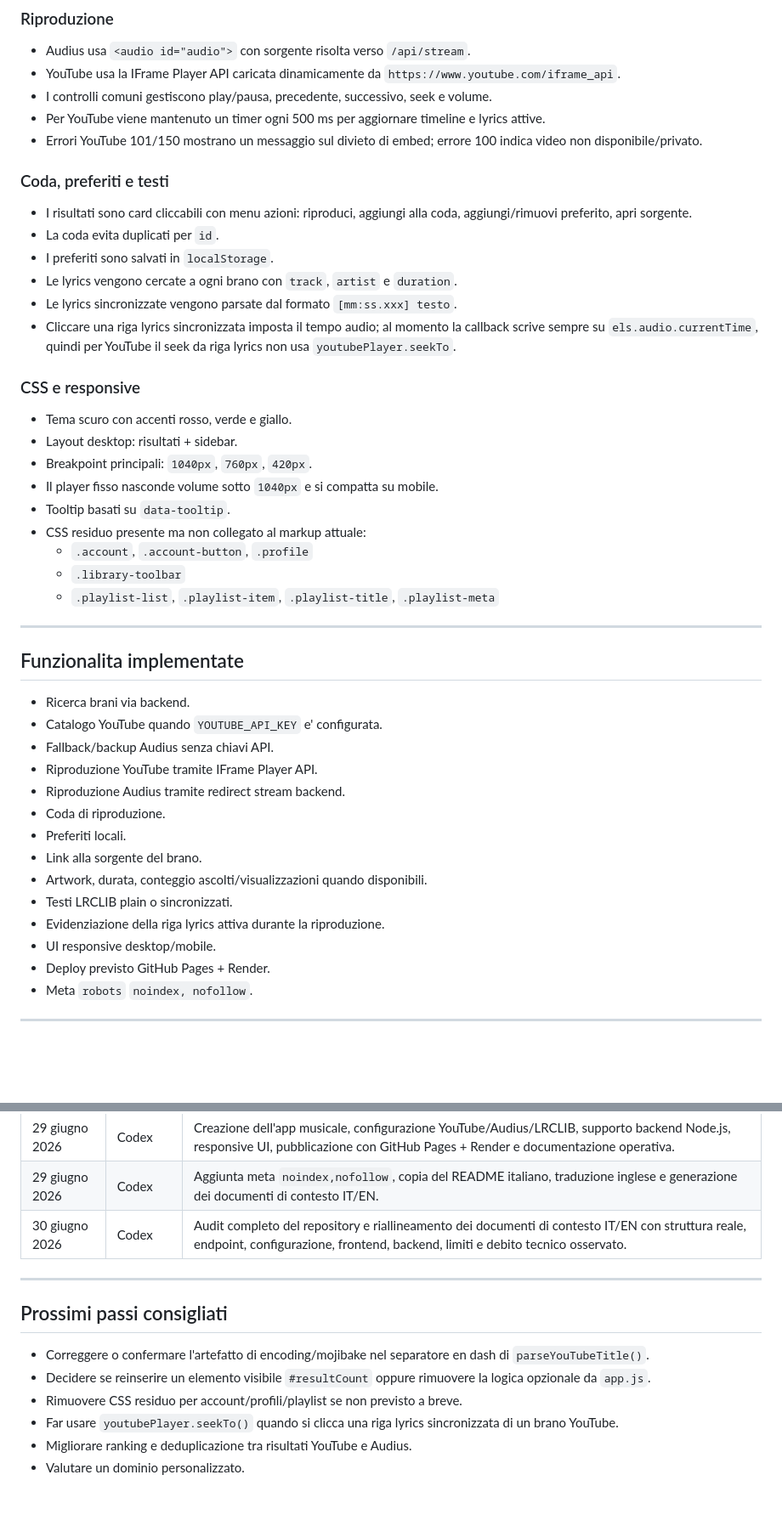
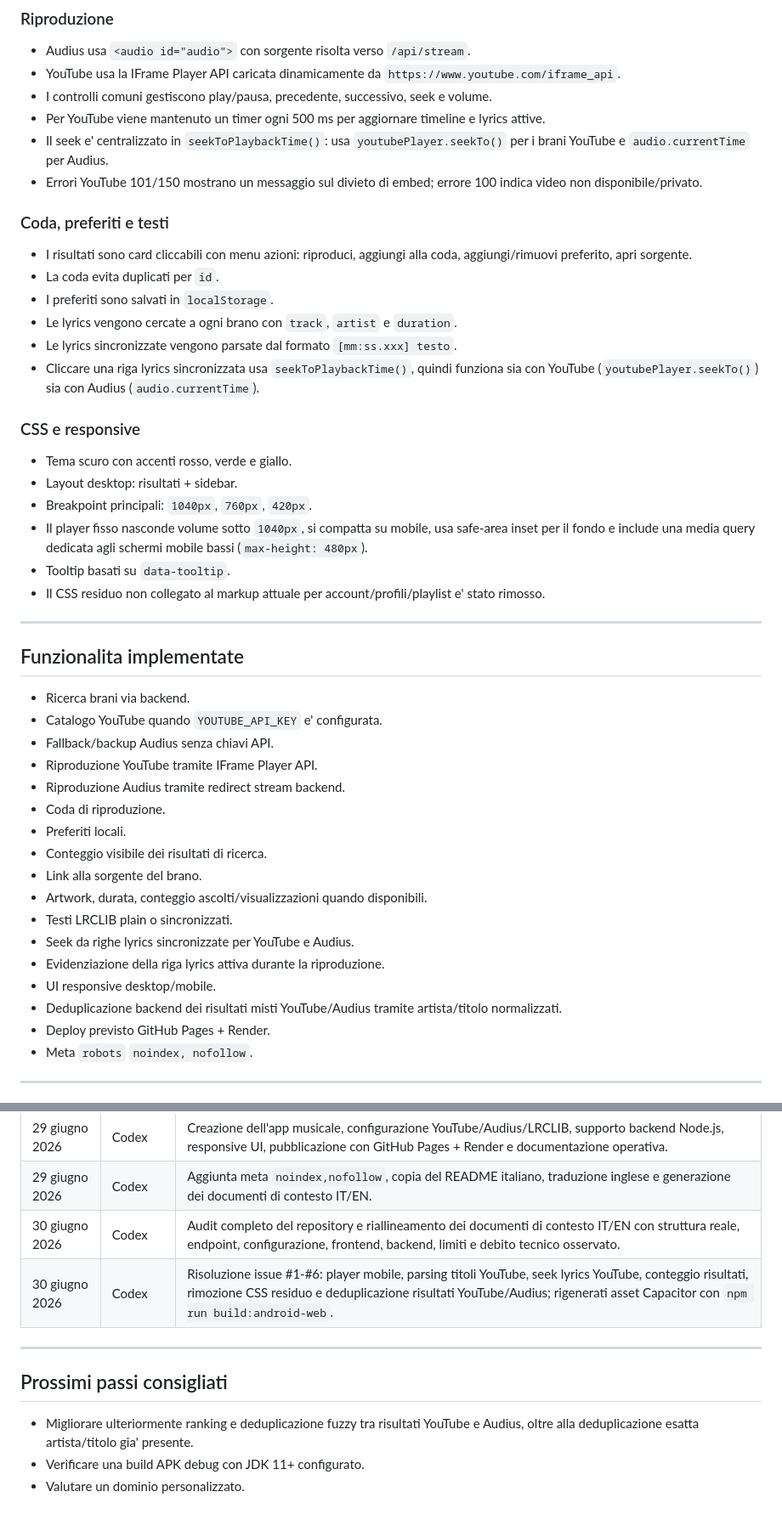
Before and after one commit to StefaDale/Music_Player, a Markdown page: PROJECT_CONTEXT.md, 2 parts joined by grey strips. Shown at 85% size. Drawn GitHub-style; blank space fills up the shorter version.

```diff
--- a/PROJECT_CONTEXT.md
+++ b/PROJECT_CONTEXT.md
@@ -292,6 +292,7 @@ Il timeout fetch lato frontend e' `70000` ms.
 - YouTube usa la IFrame Player API caricata dinamicamente da `https://www.youtube.com/iframe_api`.
 - I controlli comuni gestiscono play/pausa, precedente, successivo, seek e volume.
 - Per YouTube viene mantenuto un timer ogni 500 ms per aggiornare timeline e lyrics attive.
+- Il seek e' centralizzato in `seekToPlaybackTime()`: usa `youtubePlayer.seekTo()` per i brani YouTube e `audio.currentTime` per Audius.
 - Errori YouTube 101/150 mostrano un messaggio sul divieto di embed; errore 100 indica video non disponibile/privato.
 
 ### Coda, preferiti e testi
@@ -301,19 +302,16 @@ Il timeout fetch lato frontend e' `70000` ms.
 - I preferiti sono salvati in `localStorage`.
 - Le lyrics vengono cercate a ogni brano con `track`, `artist` e `duration`.
 - Le lyrics sincronizzate vengono parsate dal formato `[mm:ss.xxx] testo`.
-- Cliccare una riga lyrics sincronizzata imposta il tempo audio; al momento la callback scrive sempre su `els.audio.currentTime`, quindi per YouTube il seek da riga lyrics non usa `youtubePlayer.seekTo`.
+- Cliccare una riga lyrics sincronizzata usa `seekToPlaybackTime()`, quindi funziona sia con YouTube (`youtubePlayer.seekTo()`) sia con Audius (`audio.currentTime`).
 
 ### CSS e responsive
 
 - Tema scuro con accenti rosso, verde e giallo.
 - Layout desktop: risultati + sidebar.
 - Breakpoint principali: `1040px`, `760px`, `420px`.
-- Il player fisso nasconde volume sotto `1040px` e si compatta su mobile.
+- Il player fisso nasconde volume sotto `1040px`, si compatta su mobile, usa safe-area inset per il fondo e include una media query dedicata agli schermi mobile bassi (`max-height: 480px`).
 - Tooltip basati su `data-tooltip`.
-- CSS residuo presente ma non collegato al markup attuale:
-  - `.account`, `.account-button`, `.profile`
-  - `.library-toolbar`
-  - `.playlist-list`, `.playlist-item`, `.playlist-title`, `.playlist-meta`
+- Il CSS residuo non collegato al markup attuale per account/profili/playlist e' stato rimosso.
 
 ---
 
@@ -326,11 +324,14 @@ Il timeout fetch lato frontend e' `70000` ms.
 - Riproduzione Audius tramite redirect stream backend.
 - Coda di riproduzione.
 - Preferiti locali.
+- Conteggio visibile dei risultati di ricerca.
 - Link alla sorgente del brano.
 - Artwork, durata, conteggio ascolti/visualizzazioni quando disponibili.
 - Testi LRCLIB plain o sincronizzati.
+- Seek da righe lyrics sincronizzate per YouTube e Audius.
 - Evidenziazione della riga lyrics attiva durante la riproduzione.
 - UI responsive desktop/mobile.
+- Deduplicazione backend dei risultati misti YouTube/Audius tramite artista/titolo normalizzati.
 - Deploy previsto GitHub Pages + Render.
 - Meta `robots` `noindex, nofollow`.
 
@@ -377,14 +379,12 @@ Controlli manuali consigliati dopo modifiche funzionali:
 | 29 giugno 2026 | Codex | Creazione dell'app musicale, configurazione YouTube/Audius/LRCLIB, supporto backend Node.js, responsive UI, pubblicazione con GitHub Pages + Render e documentazione operativa. |
 | 29 giugno 2026 | Codex | Aggiunta meta `noindex,nofollow`, copia del README italiano, traduzione inglese e generazione dei documenti di contesto IT/EN. |
 | 30 giugno 2026 | Codex | Audit completo del repository e riallineamento dei documenti di contesto IT/EN con struttura reale, endpoint, configurazione, frontend, backend, limiti e debito tecnico osservato. |
+| 30 giugno 2026 | Codex | Risoluzione issue #1-#6: player mobile, parsing titoli YouTube, seek lyrics YouTube, conteggio risultati, rimozione CSS residuo e deduplicazione risultati YouTube/Audius; rigenerati asset Capacitor con `npm run build:android-web`. |
 
 ---
 
 ## Prossimi passi consigliati
 
-- Correggere o confermare l'artefatto di encoding/mojibake nel separatore en dash di `parseYouTubeTitle()`.
-- Decidere se reinserire un elemento visibile `#resultCount` oppure rimuovere la logica opzionale da `app.js`.
-- Rimuovere CSS residuo per account/profili/playlist se non previsto a breve.
-- Far usare `youtubePlayer.seekTo()` quando si clicca una riga lyrics sincronizzata di un brano YouTube.
-- Migliorare ranking e deduplicazione tra risultati YouTube e Audius.
+- Migliorare ulteriormente ranking e deduplicazione fuzzy tra risultati YouTube e Audius, oltre alla deduplicazione esatta artista/titolo gia' presente.
+- Verificare una build APK debug con JDK 11+ configurato.
 - Valutare un dominio personalizzato.
```
Also changed, not shown: other parts of PROJECT_CONTEXT.md (+7 -6 lines), PROJECT_CONTEXT_EN.md (+17 -17 lines).
